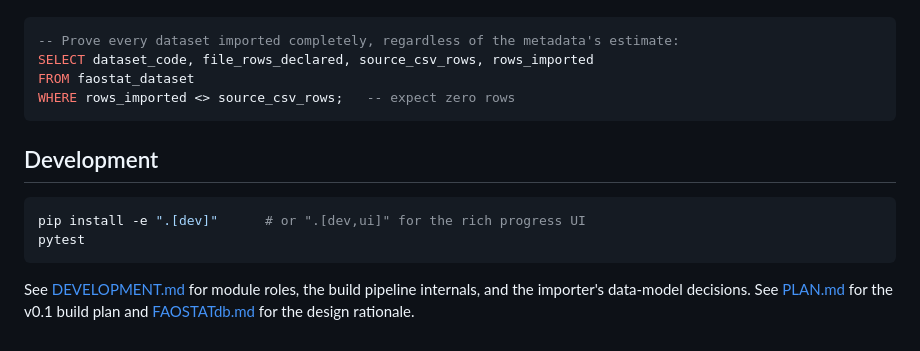
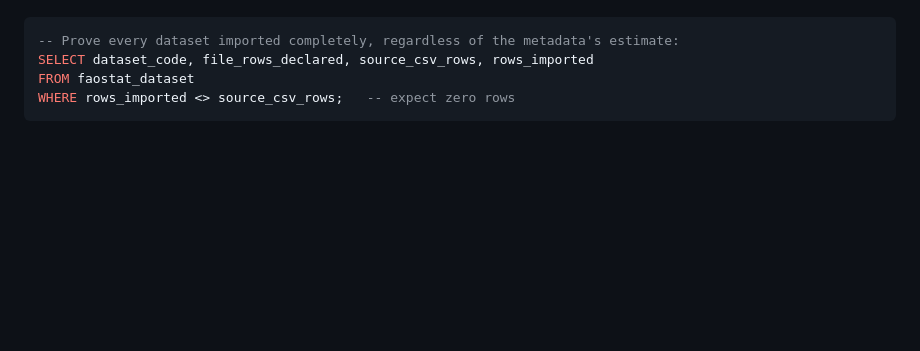
Before and after one commit to clara-roch/faostat-in-duckdb, a Markdown page: README.md, the part around the change. Drawn GitHub-style; blank space fills up the shorter version.

Commit message:
Remove mention of DEVELOPMENT from README

````diff
--- a/README.md
+++ b/README.md
@@ -456,12 +456,3 @@ SELECT dataset_code, file_rows_declared, source_csv_rows, rows_imported
 FROM faostat_dataset
 WHERE rows_imported <> source_csv_rows;   -- expect zero rows
 ```
-
-## Development
-
-```bash
-pip install -e ".[dev]"      # or ".[dev,ui]" for the rich progress UI
-pytest
-```
-
-See [DEVELOPMENT.md](DEVELOPMENT.md) for module roles, the build pipeline internals, and the importer's data-model decisions. See [PLAN.md](PLAN.md) for the v0.1 build plan and [FAOSTATdb.md](FAOSTATdb.md) for the design rationale.
````
